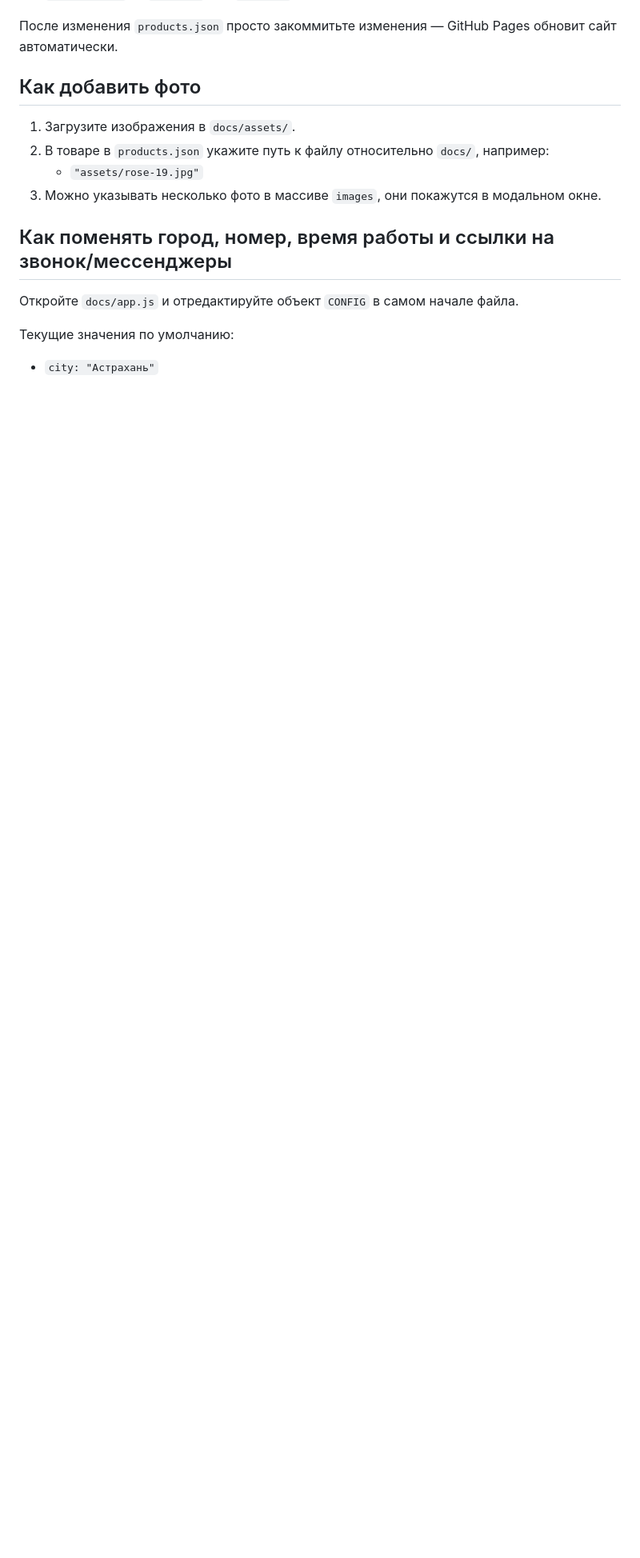
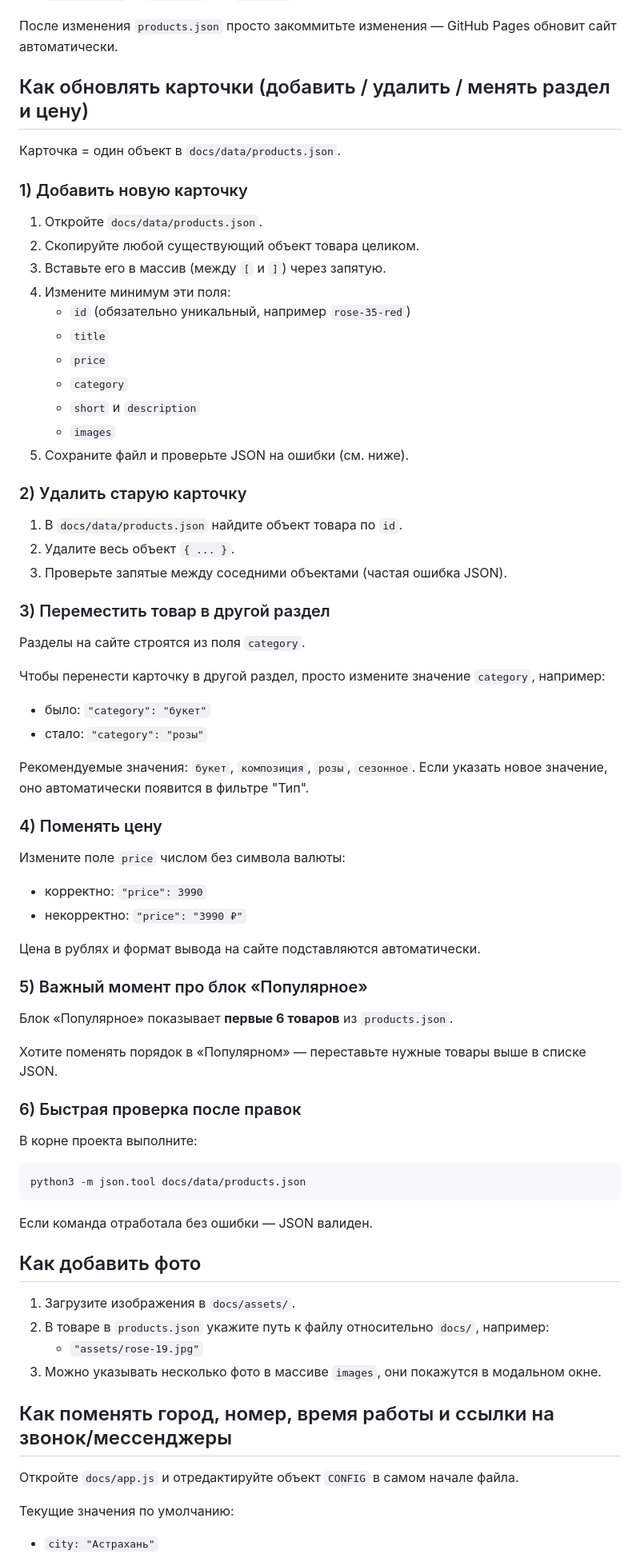
Before and after one commit to swst11234-gif/reimagined-winner, a Markdown page: README.md, the part around the change. Shown at 80% size. Rendered like a GitHub page; blank space fills up the shorter version.

Commit message:
Document how to add remove and edit product cards

````diff
--- a/README.md
+++ b/README.md
@@ -43,6 +43,60 @@
 
 После изменения `products.json` просто закоммитьте изменения — GitHub Pages обновит сайт автоматически.
 
+
+## Как обновлять карточки (добавить / удалить / менять раздел и цену)
+
+Карточка = один объект в `docs/data/products.json`.
+
+### 1) Добавить новую карточку
+1. Откройте `docs/data/products.json`.
+2. Скопируйте любой существующий объект товара целиком.
+3. Вставьте его в массив (между `[` и `]`) через запятую.
+4. Измените минимум эти поля:
+   - `id` (обязательно уникальный, например `rose-35-red`)
+   - `title`
+   - `price`
+   - `category`
+   - `short` и `description`
+   - `images`
+5. Сохраните файл и проверьте JSON на ошибки (см. ниже).
+
+### 2) Удалить старую карточку
+1. В `docs/data/products.json` найдите объект товара по `id`.
+2. Удалите весь объект `{ ... }`.
+3. Проверьте запятые между соседними объектами (частая ошибка JSON).
+
+### 3) Переместить товар в другой раздел
+Разделы на сайте строятся из поля `category`.
+
+Чтобы перенести карточку в другой раздел, просто измените значение `category`, например:
+- было: `"category": "букет"`
+- стало: `"category": "розы"`
+
+Рекомендуемые значения: `букет`, `композиция`, `розы`, `сезонное`.
+Если указать новое значение, оно автоматически появится в фильтре "Тип".
+
+### 4) Поменять цену
+Измените поле `price` числом без символа валюты:
+- корректно: `"price": 3990`
+- некорректно: `"price": "3990 ₽"`
+
+Цена в рублях и формат вывода на сайте подставляются автоматически.
+
+### 5) Важный момент про блок «Популярное»
+Блок «Популярное» показывает **первые 6 товаров** из `products.json`.
+
+Хотите поменять порядок в «Популярном» — переставьте нужные товары выше в списке JSON.
+
+### 6) Быстрая проверка после правок
+В корне проекта выполните:
+
+```bash
+python3 -m json.tool docs/data/products.json
+```
+
+Если команда отработала без ошибки — JSON валиден.
+
 ## Как добавить фото
 
 1. Загрузите изображения в `docs/assets/`.
````
